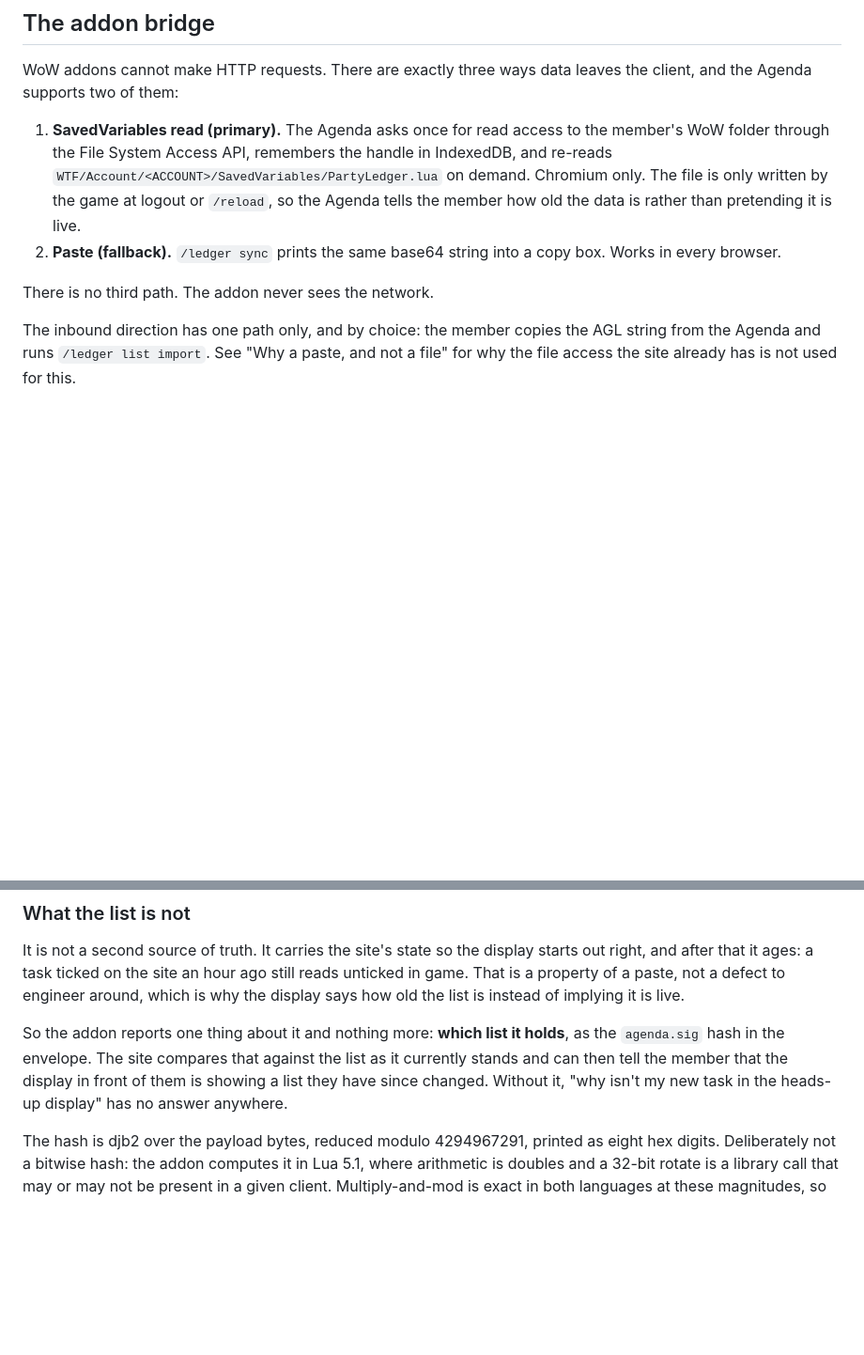
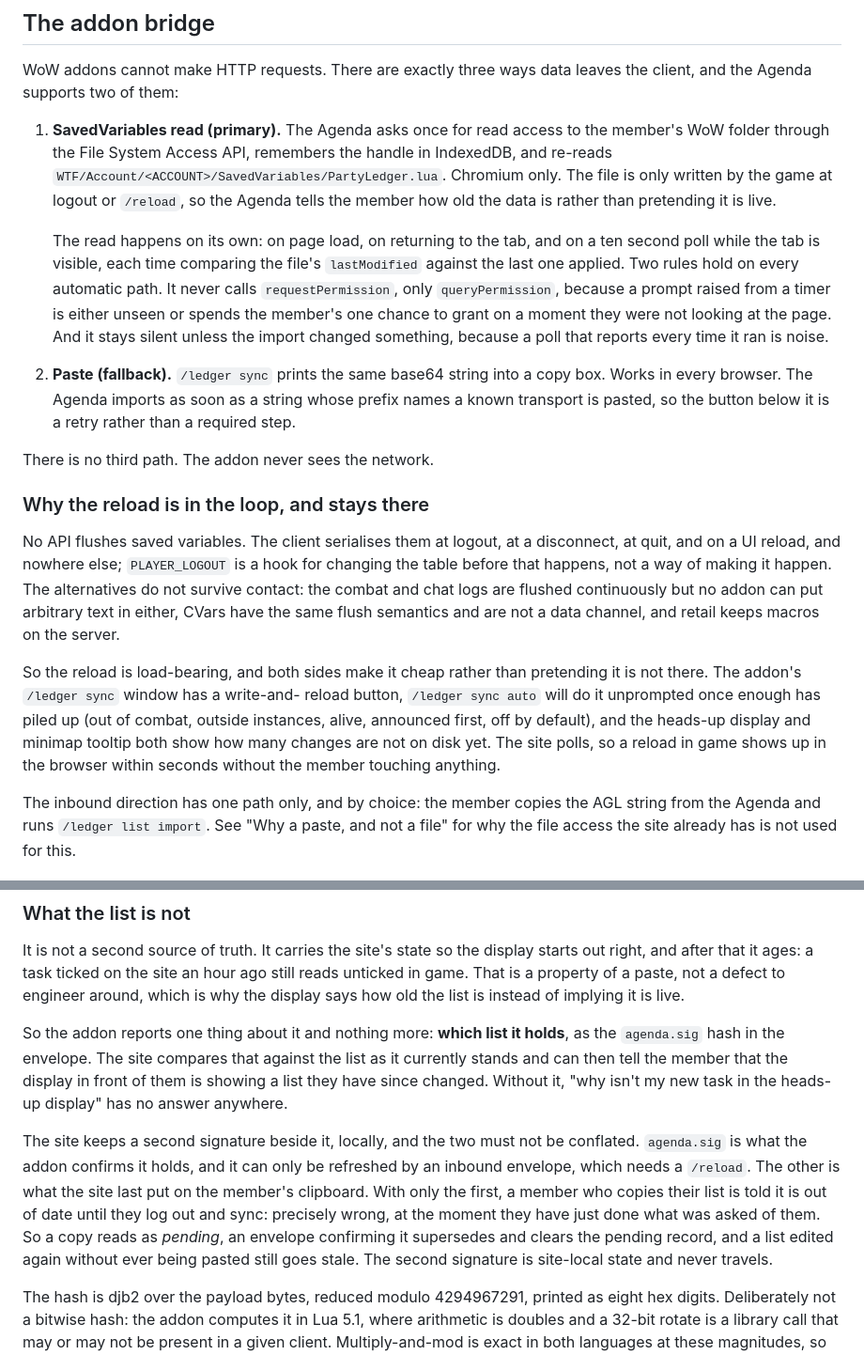
Before and after one commit to 7Donuts/wowWeekly, a Markdown page: INTEGRATION.md, 2 parts joined by grey strips. Shown at 94% size. Rendered like a GitHub page; blank space fills up the shorter version.

Commit message:
Copy the contract forward: the automatic read, and the second signature
Two things the bridge section did not describe, both of which a consumer
would otherwise have to read the code to learn.

The Agenda reads the addon's file on its own now, and the rules that keep
that from being intrusive are contract, not implementation detail: never
requestPermission from an automatic path, and never report an import that
changed nothing.

And the site holds two signatures for the outbound list, not one. Conflating
them was the bug where copying your list and looking at the status a second
later said it was out of date, which is exactly backwards at the one moment
the member has just done what was asked. What comes back in agenda.sig is
confirmation; what went on the clipboard is a claim; only the first travels.

Co-Authored-By: Claude Opus 5 <noreply@anthropic.com>
Claude-Session: https://claude.ai/code/session_014JodwRoNq1DjNY7P9gHXa7

```diff
--- a/INTEGRATION.md
+++ b/INTEGRATION.md
@@ -251,14 +251,42 @@ the client, and the Agenda supports two of them:
 1. **SavedVariables read (primary).** The Agenda asks once for read access to
    the member's WoW folder through the File System Access API, remembers the
    handle in IndexedDB, and re-reads
-   `WTF/Account/<ACCOUNT>/SavedVariables/PartyLedger.lua` on demand. Chromium
-   only. The file is only written by the game at logout or `/reload`, so the
-   Agenda tells the member how old the data is rather than pretending it is
-   live.
+   `WTF/Account/<ACCOUNT>/SavedVariables/PartyLedger.lua`. Chromium only. The
+   file is only written by the game at logout or `/reload`, so the Agenda
+   tells the member how old the data is rather than pretending it is live.
+
+   The read happens on its own: on page load, on returning to the tab, and on
+   a ten second poll while the tab is visible, each time comparing the file's
+   `lastModified` against the last one applied. Two rules hold on every
+   automatic path. It never calls `requestPermission`, only `queryPermission`,
+   because a prompt raised from a timer is either unseen or spends the
+   member's one chance to grant on a moment they were not looking at the page.
+   And it stays silent unless the import changed something, because a poll
+   that reports every time it ran is noise.
 2. **Paste (fallback).** `/ledger sync` prints the same base64 string into a
-   copy box. Works in every browser.
+   copy box. Works in every browser. The Agenda imports as soon as a string
+   whose prefix names a known transport is pasted, so the button below it is a
+   retry rather than a required step.
 
 There is no third path. The addon never sees the network.
+
+### Why the reload is in the loop, and stays there
+
+No API flushes saved variables. The client serialises them at logout, at a
+disconnect, at quit, and on a UI reload, and nowhere else; `PLAYER_LOGOUT` is
+a hook for changing the table before that happens, not a way of making it
+happen. The alternatives do not survive contact: the combat and chat logs are
+flushed continuously but no addon can put arbitrary text in either, CVars have
+the same flush semantics and are not a data channel, and retail keeps macros
+on the server.
+
+So the reload is load-bearing, and both sides make it cheap rather than
+pretending it is not there. The addon's `/ledger sync` window has a write-and-
+reload button, `/ledger sync auto` will do it unprompted once enough has piled
+up (out of combat, outside instances, alive, announced first, off by default),
+and the heads-up display and minimap tooltip both show how many changes are
+not on disk yet. The site polls, so a reload in game shows up in the browser
+within seconds without the member touching anything.
 
 The inbound direction has one path only, and by choice: the member copies the
 AGL string from the Agenda and runs `/ledger list import`. See "Why a paste,
@@ -409,6 +437,16 @@ holds**, as the `agenda.sig` hash in the envelope. The site compares that
 against the list as it currently stands and can then tell the member that the
 display in front of them is showing a list they have since changed. Without
 it, "why isn't my new task in the heads-up display" has no answer anywhere.
+
+The site keeps a second signature beside it, locally, and the two must not be
+conflated. `agenda.sig` is what the addon confirms it holds, and it can only
+be refreshed by an inbound envelope, which needs a `/reload`. The other is
+what the site last put on the member's clipboard. With only the first, a
+member who copies their list is told it is out of date until they log out and
+sync: precisely wrong, at the moment they have just done what was asked of
+them. So a copy reads as *pending*, an envelope confirming it supersedes and
+clears the pending record, and a list edited again without ever being pasted
+still goes stale. The second signature is site-local state and never travels.
 
 The hash is djb2 over the payload bytes, reduced modulo 4294967291, printed as
 eight hex digits. Deliberately not a bitwise hash: the addon computes it in
```
